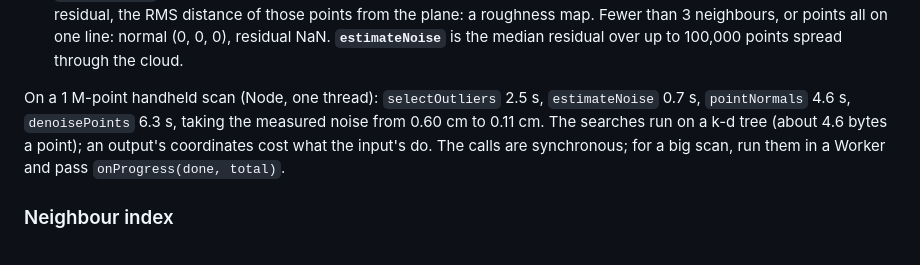
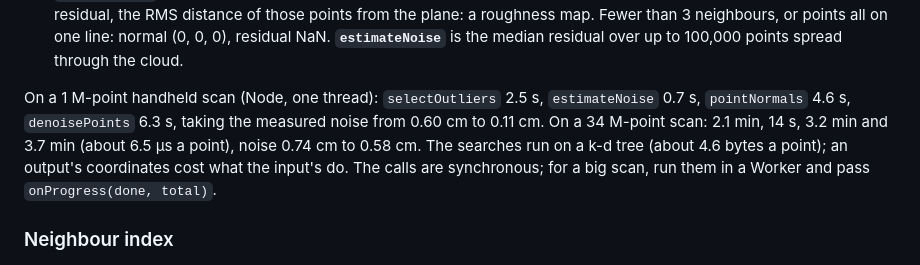
Before and after one commit to brentbuffham/las-laz-js, a Markdown page: README.md, the part around the change. Drawn GitHub-style.

Commit message:
docs: 34 M-point denoise timings
Co-Authored-By: Claude Opus 5.5 (1M context) <noreply@anthropic.com>

```diff
--- a/README.md
+++ b/README.md
@@ -270,7 +270,8 @@ A handheld scan reads a flat bench as a band centimetres thick. Remove the stray
   **`estimateNoise`** is the median residual over up to 100,000 points spread through the cloud.
 
 On a 1 M-point handheld scan (Node, one thread): `selectOutliers` 2.5 s, `estimateNoise` 0.7 s,
-`pointNormals` 4.6 s, `denoisePoints` 6.3 s, taking the measured noise from 0.60 cm to 0.11 cm.
+`pointNormals` 4.6 s, `denoisePoints` 6.3 s, taking the measured noise from 0.60 cm to 0.11 cm. On a
+34 M-point scan: 2.1 min, 14 s, 3.2 min and 3.7 min (about 6.5 µs a point), noise 0.74 cm to 0.58 cm.
 The searches run on a k-d tree (about 4.6 bytes a point); an output's coordinates cost what the
 input's do. The calls are synchronous; for a big scan, run them in a Worker and pass
 `onProgress(done, total)`.
```
Also changed, not shown: CHANGELOG.md (+3 -1 lines).
